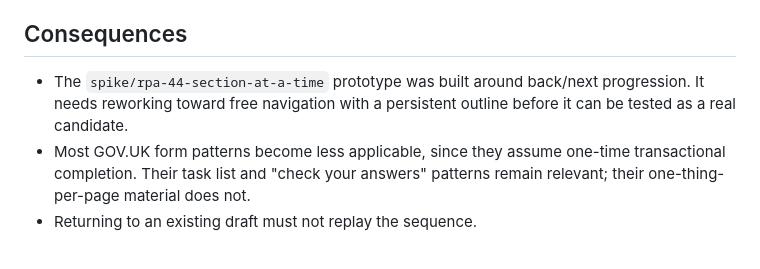
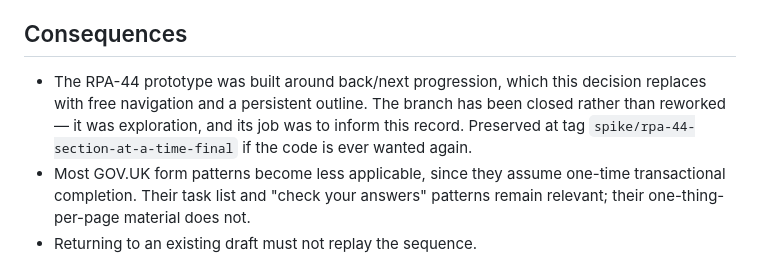
Before and after one commit to GustavoBerumen/research-plan-app, a Markdown page: research/decisions/001-layout-and-navigation.md, the part around the change. Drawn GitHub-style.

Commit message:
Close the RPA-44 spike and point ADR 001 at its tag
The section-at-a-time prototype was exploration and will not be merged: this
record already replaced its back/next progression with free navigation and a
persistent outline, so there is nothing left to rework.

ADR 001 cited the branch by name, which would have dangled once the branch was
deleted. The commit is preserved at tag spike/rpa-44-section-at-a-time-final
and the record now points there, so the prototype that informed this decision
stays reachable.

Co-Authored-By: Claude Opus 5 <noreply@anthropic.com>

```diff
--- a/research/decisions/001-layout-and-navigation.md
+++ b/research/decisions/001-layout-and-navigation.md
@@ -112,9 +112,11 @@ gating progress.
 
 ## Consequences
 
-- The `spike/rpa-44-section-at-a-time` prototype was built around back/next
-  progression. It needs reworking toward free navigation with a persistent
-  outline before it can be tested as a real candidate.
+- The RPA-44 prototype was built around back/next progression, which this
+  decision replaces with free navigation and a persistent outline. The branch
+  has been closed rather than reworked — it was exploration, and its job was to
+  inform this record. Preserved at tag `spike/rpa-44-section-at-a-time-final`
+  if the code is ever wanted again.
 - Most GOV.UK form patterns become less applicable, since they assume one-time
   transactional completion. Their task list and "check your answers" patterns
   remain relevant; their one-thing-per-page material does not.
```
